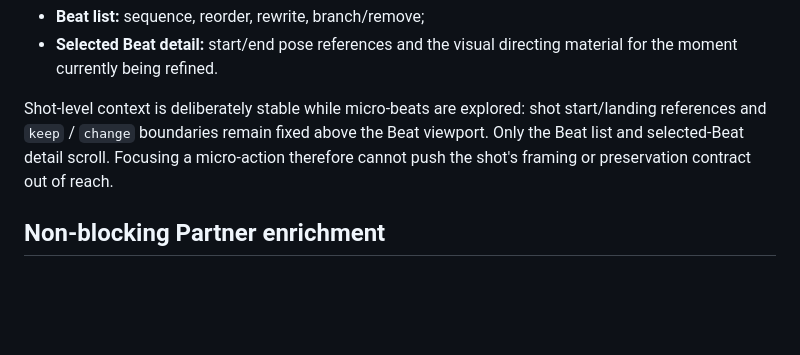
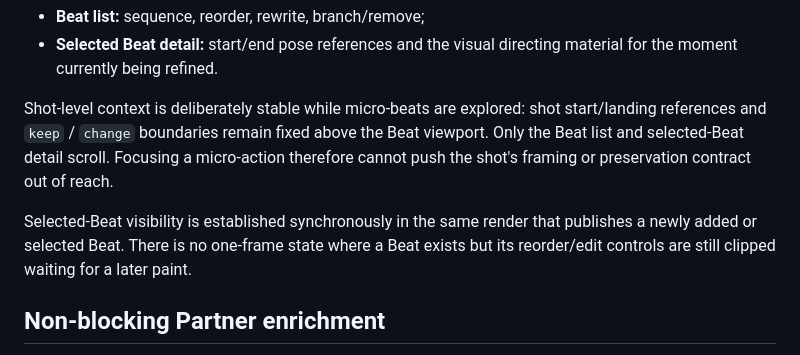
Before and after one commit to noonr48/raindesk, a Markdown page: raindesk/DIRECTOR_LOOP_V1.md, the part around the change. Rendered like a GitHub page; blank space fills up the shorter version.

Commit message:
raindesk: document immediate selected-Beat usability

```diff
--- a/raindesk/DIRECTOR_LOOP_V1.md
+++ b/raindesk/DIRECTOR_LOOP_V1.md
@@ -26,6 +26,8 @@ This gives the artist two simultaneous scales without losing either:
 - **Selected Beat detail:** start/end pose references and the visual directing material for the moment currently being refined.
 
 Shot-level context is deliberately stable while micro-beats are explored: shot start/landing references and `keep` / `change` boundaries remain fixed above the Beat viewport. Only the Beat list and selected-Beat detail scroll. Focusing a micro-action therefore cannot push the shot's framing or preservation contract out of reach.
+
+Selected-Beat visibility is established synchronously in the same render that publishes a newly added or selected Beat. There is no one-frame state where a Beat exists but its reorder/edit controls are still clipped waiting for a later paint.
 
 ## Non-blocking Partner enrichment
 
```
